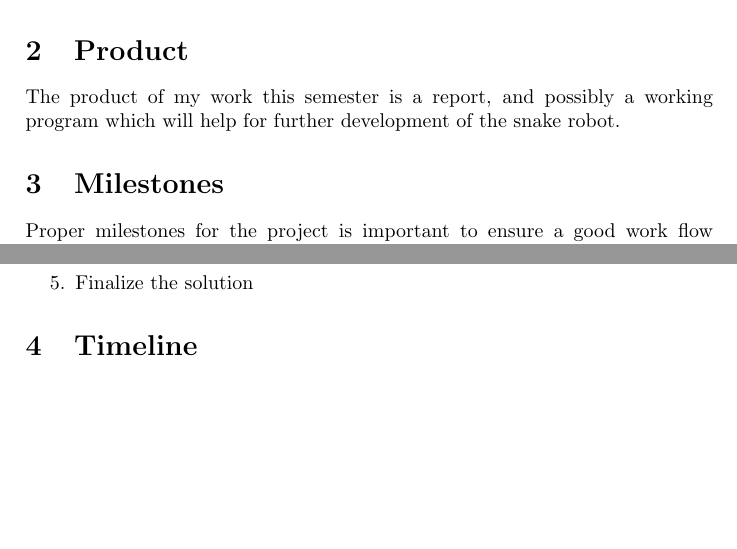
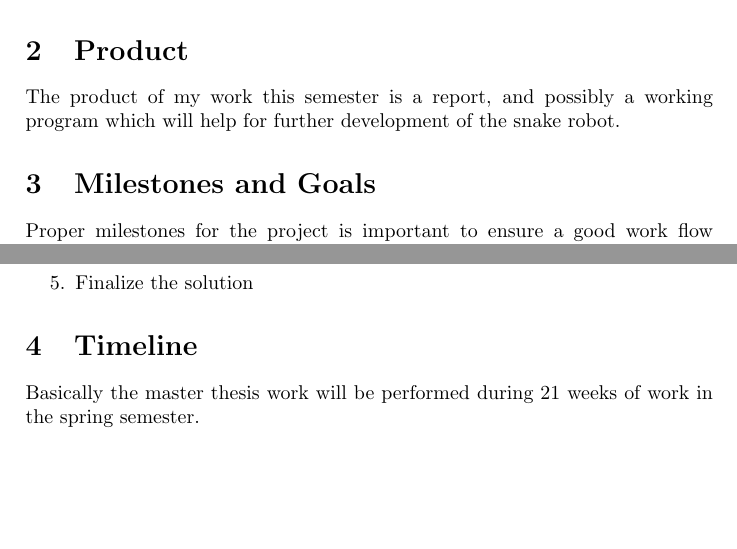
Before and after one commit to agarmo/MasterThesis, a LaTeX document (projectplan/index.tex): two parts of the page, joined at a grey line, cut so that both start at the same text. Compiled offline with pdfLaTeX.

Commit message:
Written the goals for the project plan

```diff
--- a/projectplan/index.tex
+++ b/projectplan/index.tex
@@ -24,7 +24,7 @@ The product of my work this semester is a report, and possibly a working program
 will help for further development of the snake robot.
 
 
-\section{Milestones}
+\section{Milestones and Goals}
 Proper milestones for the project is important to ensure a good work flow throughout the
 project work. This should reflect the work progress, and maybe include some lesser
 milestones when the planning of the project is more complete.
@@ -44,6 +44,8 @@ milestones when the planning of the project is more complete.
 
 
 \section{Timeline}
+Basically the master thesis work will be performed during 21 weeks of work in the spring
+semester.
 
 
 
```
Also changed, not shown: 1 other file.
